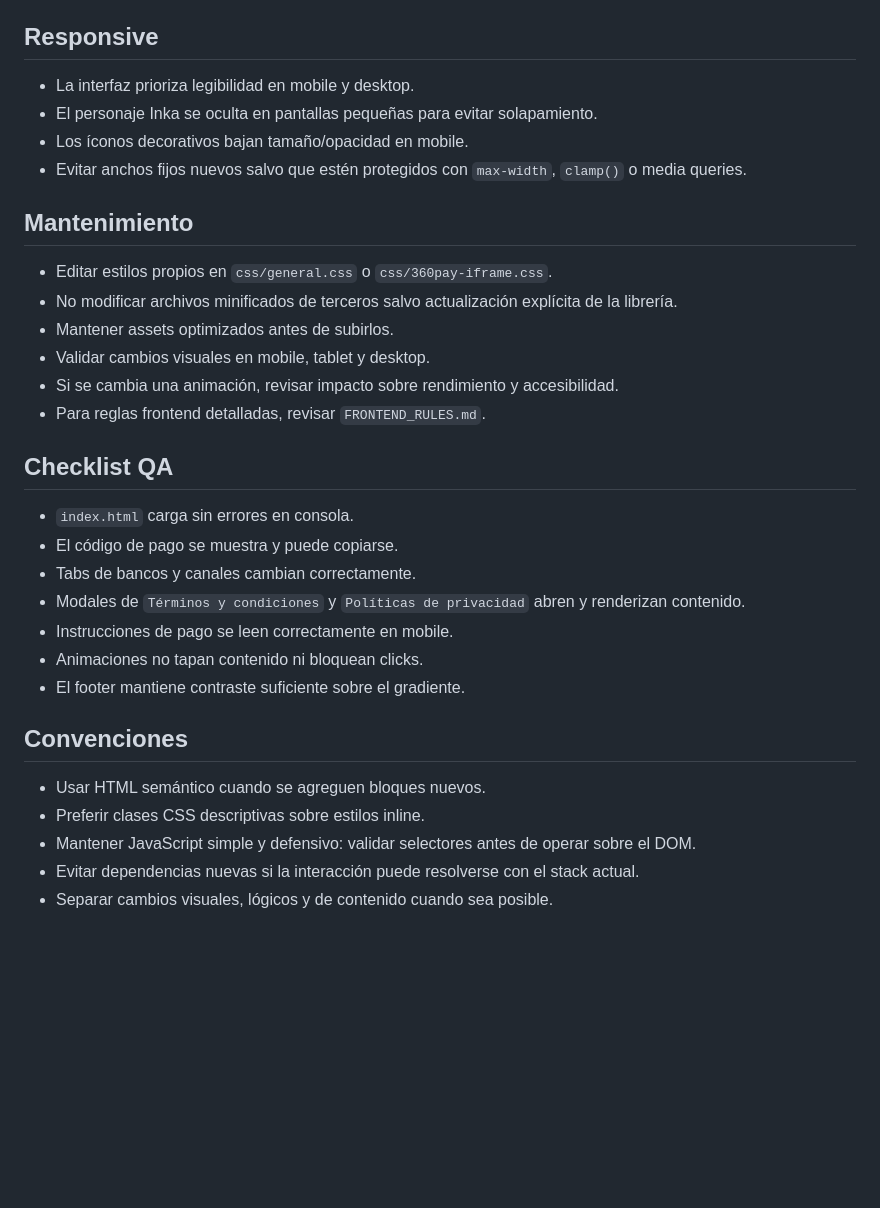
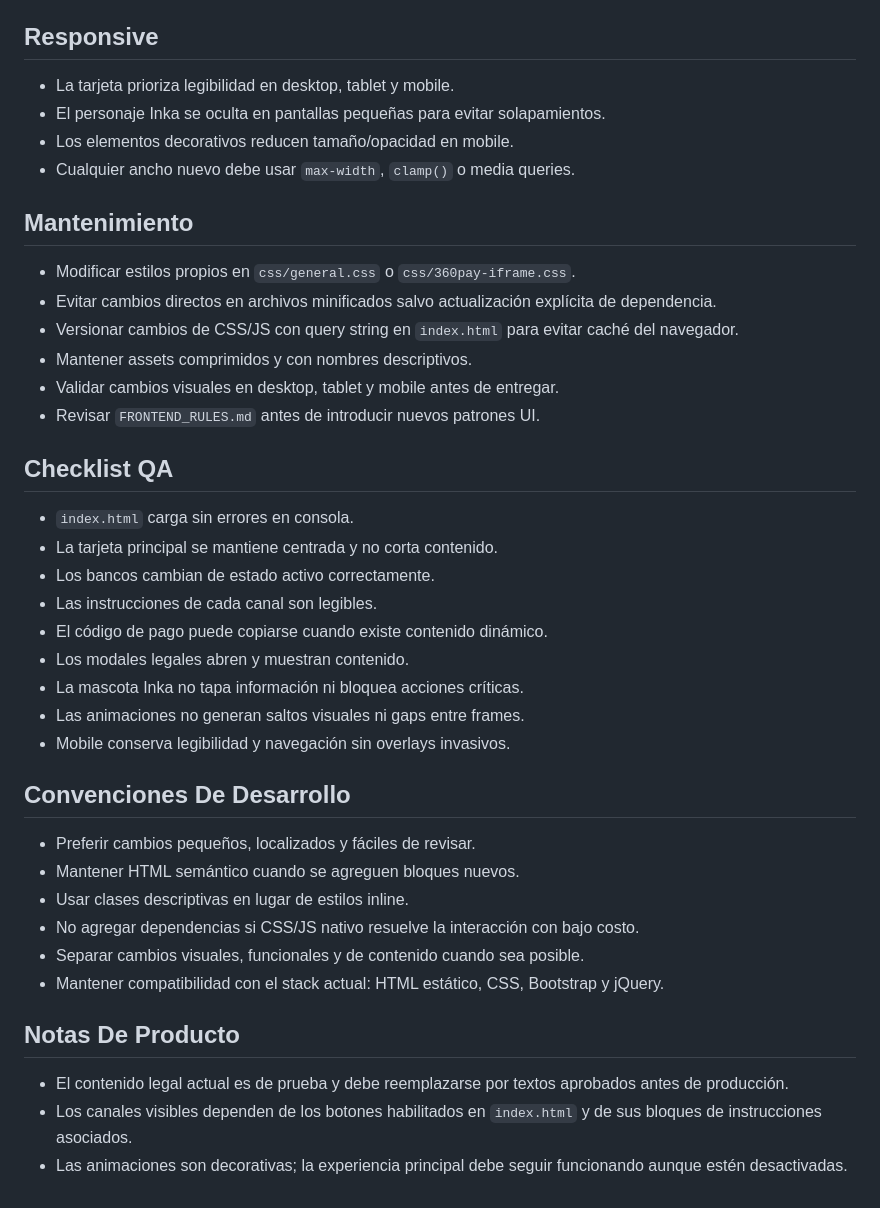
Before and after one commit to phpeitor/vecinos-360, a Markdown page: README.md, the part around one of its changes. Drawn GitHub-style; blank space fills up the shorter version.

```diff
--- a/README.md
+++ b/README.md
@@ -82,34 +90,43 @@ http://127.0.0.1/vecinos-360/
 
 ## Responsive
 
-- La interfaz prioriza legibilidad en mobile y desktop.
-- El personaje Inka se oculta en pantallas pequeñas para evitar solapamiento.
-- Los íconos decorativos bajan tamaño/opacidad en mobile.
-- Evitar anchos fijos nuevos salvo que estén protegidos con `max-width`, `clamp()` o media queries.
+- La tarjeta prioriza legibilidad en desktop, tablet y mobile.
+- El personaje Inka se oculta en pantallas pequeñas para evitar solapamientos.
+- Los elementos decorativos reducen tamaño/opacidad en mobile.
+- Cualquier ancho nuevo debe usar `max-width`, `clamp()` o media queries.
 
 ## Mantenimiento
 
-- Editar estilos propios en `css/general.css` o `css/360pay-iframe.css`.
-- No modificar archivos minificados de terceros salvo actualización explícita de la librería.
-- Mantener assets optimizados antes de subirlos.
-- Validar cambios visuales en mobile, tablet y desktop.
-- Si se cambia una animación, revisar impacto sobre rendimiento y accesibilidad.
-- Para reglas frontend detalladas, revisar `FRONTEND_RULES.md`.
+- Modificar estilos propios en `css/general.css` o `css/360pay-iframe.css`.
+- Evitar cambios directos en archivos minificados salvo actualización explícita de dependencia.
+- Versionar cambios de CSS/JS con query string en `index.html` para evitar caché del navegador.
+- Mantener assets comprimidos y con nombres descriptivos.
+- Validar cambios visuales en desktop, tablet y mobile antes de entregar.
+- Revisar `FRONTEND_RULES.md` antes de introducir nuevos patrones UI.
 
 ## Checklist QA
 
 - `index.html` carga sin errores en consola.
-- El código de pago se muestra y puede copiarse.
-- Tabs de bancos y canales cambian correctamente.
-- Modales de `Términos y condiciones` y `Políticas de privacidad` abren y renderizan contenido.
-- Instrucciones de pago se leen correctamente en mobile.
-- Animaciones no tapan contenido ni bloquean clicks.
-- El footer mantiene contraste suficiente sobre el gradiente.
+- La tarjeta principal se mantiene centrada y no corta contenido.
+- Los bancos cambian de estado activo correctamente.
+- Las instrucciones de cada canal son legibles.
+- El código de pago puede copiarse cuando existe contenido dinámico.
+- Los modales legales abren y muestran contenido.
+- La mascota Inka no tapa información ni bloquea acciones críticas.
+- Las animaciones no generan saltos visuales ni gaps entre frames.
+- Mobile conserva legibilidad y navegación sin overlays invasivos.
 
-## Convenciones
+## Convenciones De Desarrollo
 
-- Usar HTML semántico cuando se agreguen bloques nuevos.
-- Preferir clases CSS descriptivas sobre estilos inline.
-- Mantener JavaScript simple y defensivo: validar selectores antes de operar sobre el DOM.
-- Evitar dependencias nuevas si la interacción puede resolverse con el stack actual.
-- Separar cambios visuales, lógicos y de contenido cuando sea posible.
+- Preferir cambios pequeños, localizados y fáciles de revisar.
+- Mantener HTML semántico cuando se agreguen bloques nuevos.
+- Usar clases descriptivas en lugar de estilos inline.
+- No agregar dependencias si CSS/JS nativo resuelve la interacción con bajo costo.
+- Separar cambios visuales, funcionales y de contenido cuando sea posible.
+- Mantener compatibilidad con el stack actual: HTML estático, CSS, Bootstrap y jQuery.
+
+## Notas De Producto
+
+- El contenido legal actual es de prueba y debe reemplazarse por textos aprobados antes de producción.
+- Los canales visibles dependen de los botones habilitados en `index.html` y de sus bloques de instrucciones asociados.
+- Las animaciones son decorativas; la experiencia principal debe seguir funcionando aunque estén desactivadas.
```
Also changed, not shown: other parts of README.md (+44 -36 lines).
